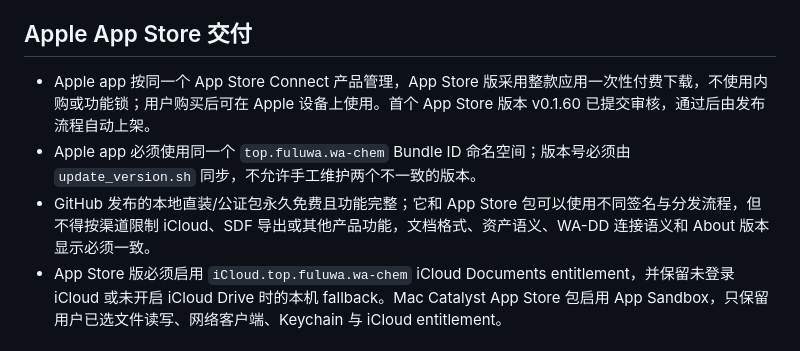
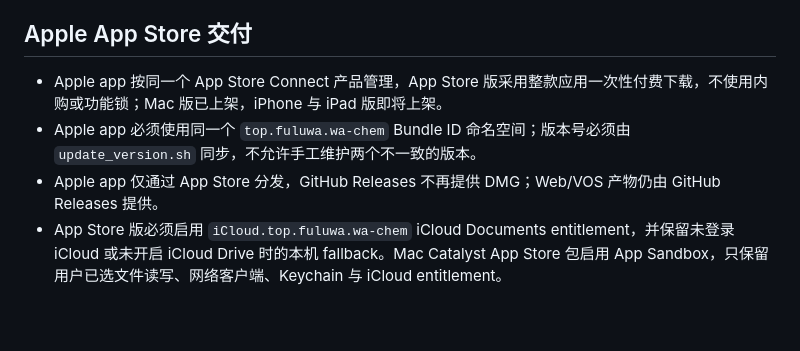
Before and after one commit to huluxiaohuowa/wachem-web, a Markdown page: docs/asset-account-model.md, the part around the change. Rendered like a GitHub page; blank space fills up the shorter version.

Commit message:
docs: sync from wa-chem 9841c24

```diff
--- a/docs/asset-account-model.md
+++ b/docs/asset-account-model.md
@@ -13,9 +13,9 @@
 
 ## Apple App Store 交付
 
-- Apple app 按同一个 App Store Connect 产品管理，App Store 版采用整款应用一次性付费下载，不使用内购或功能锁；用户购买后可在 Apple 设备上使用。首个 App Store 版本 v0.1.60 已提交审核，通过后由发布流程自动上架。
+- Apple app 按同一个 App Store Connect 产品管理，App Store 版采用整款应用一次性付费下载，不使用内购或功能锁；Mac 版已上架，iPhone 与 iPad 版即将上架。
 - Apple app 必须使用同一个 `top.fuluwa.wa-chem` Bundle ID 命名空间；版本号必须由 `update_version.sh` 同步，不允许手工维护两个不一致的版本。
-- GitHub 发布的本地直装/公证包永久免费且功能完整；它和 App Store 包可以使用不同签名与分发流程，但不得按渠道限制 iCloud、SDF 导出或其他产品功能，文档格式、资产语义、WA-DD 连接语义和 About 版本显示必须一致。
+- Apple app 仅通过 App Store 分发，GitHub Releases 不再提供 DMG；Web/VOS 产物仍由 GitHub Releases 提供。
 - App Store 版必须启用 `iCloud.top.fuluwa.wa-chem` iCloud Documents entitlement，并保留未登录 iCloud 或未开启 iCloud Drive 时的本机 fallback。Mac Catalyst App Store 包启用 App Sandbox，只保留用户已选文件读写、网络客户端、Keychain 与 iCloud entitlement。
 
 ## 资产层级
```
